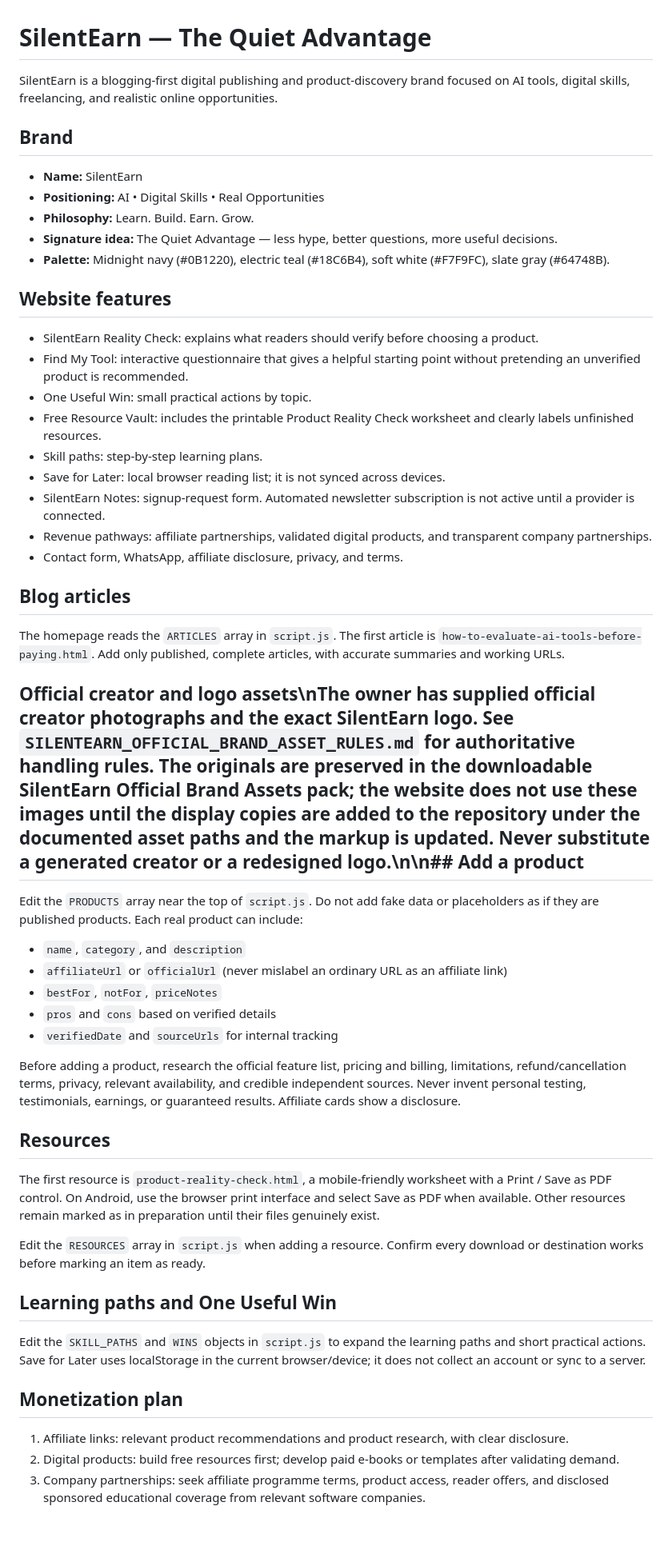
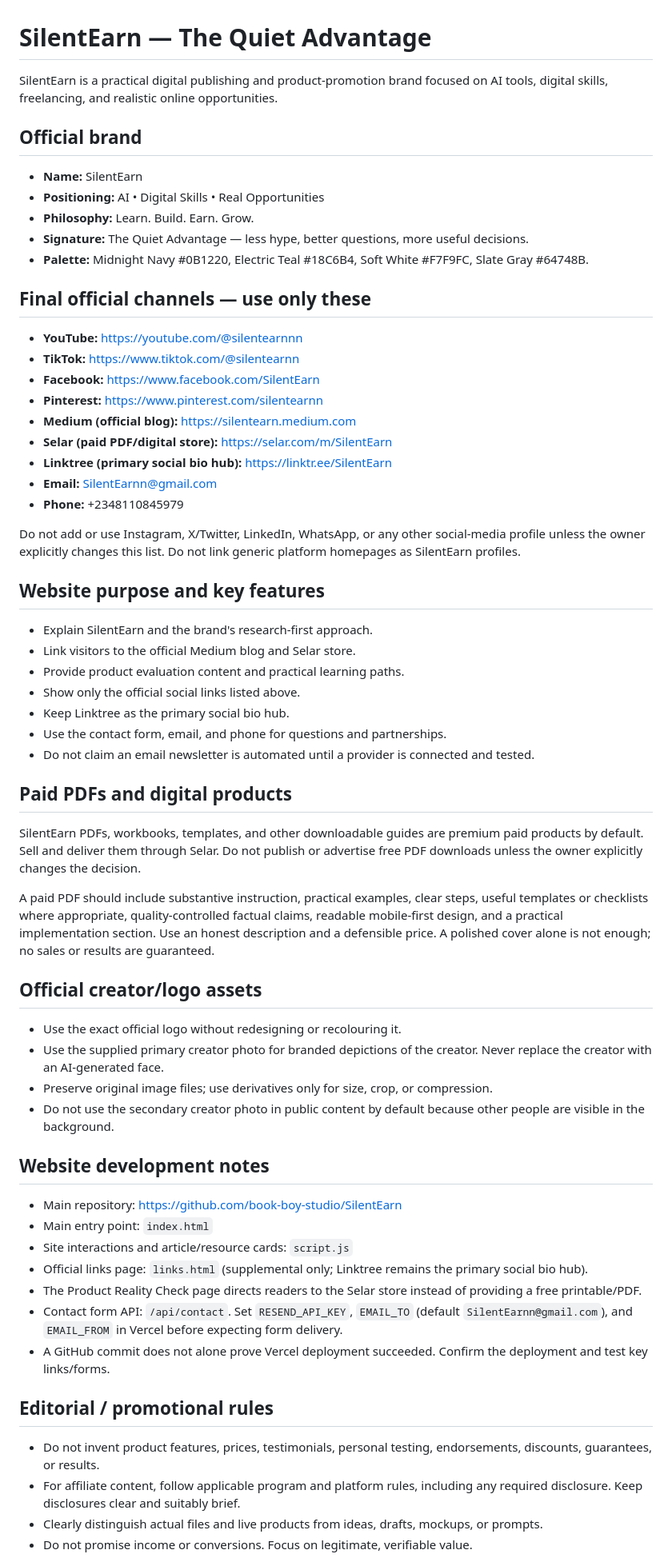
Before and after one commit to book-boy-studio/SilentEarn, a Markdown page: README.md, the part around one of its changes. Shown at 80% size. Rendered like a GitHub page; blank space fills up the shorter version.

Commit message:
Rebuild README around final SilentEarn channels and paid PDF store

```diff
--- a/README.md
+++ b/README.md
@@ -1,48 +1,59 @@
 # SilentEarn — The Quiet Advantage
 
-SilentEarn is a blogging-first digital publishing and product-discovery brand focused on AI tools, digital skills, freelancing, and realistic online opportunities.
+SilentEarn is a practical digital publishing and product-promotion brand focused on AI tools, digital skills, freelancing, and realistic online opportunities.
 
-## Brand
+## Official brand
 - **Name:** SilentEarn
 - **Positioning:** AI • Digital Skills • Real Opportunities
 - **Philosophy:** Learn. Build. Earn. Grow.
-- **Signature idea:** The Quiet Advantage — less hype, better questions, more useful decisions.
-- **Palette:** Midnight navy (#0B1220), electric teal (#18C6B4), soft white (#F7F9FC), slate gray (#64748B).
+- **Signature:** The Quiet Advantage — less hype, better questions, more useful decisions.
+- **Palette:** Midnight Navy #0B1220, Electric Teal #18C6B4, Soft White #F7F9FC, Slate Gray #64748B.
 
-## Website features
-- SilentEarn Reality Check: explains what readers should verify before choosing a product.
-- Find My Tool: interactive questionnaire that gives a helpful starting point without pretending an unverified product is recommended.
-- One Useful Win: small practical actions by topic.
-- Free Resource Vault: includes the printable Product Reality Check worksheet and clearly labels unfinished resources.
-- Skill paths: step-by-step learning plans.
-- Save for Later: local browser reading list; it is not synced across devices.
-- SilentEarn Notes: signup-request form. Automated newsletter subscription is not active until a provider is connected.
-- Revenue pathways: affiliate partnerships, validated digital products, and transparent company partnerships.
-- Contact form, WhatsApp, affiliate disclosure, privacy, and terms.
+## Final official channels — use only these
+- **YouTube:** https://youtube.com/@silentearnnn
+- **TikTok:** https://www.tiktok.com/@silentearnn
+- **Facebook:** https://www.facebook.com/SilentEarn
+- **Pinterest:** https://www.pinterest.com/silentearnn
+- **Medium (official blog):** https://silentearn.medium.com
+- **Selar (paid PDF/digital store):** https://selar.com/m/SilentEarn
+- **Linktree (primary social bio hub):** https://linktr.ee/SilentEarn
+- **Email:** SilentEarnn@gmail.com
+- **Phone:** +2348110845979
 
-## Blog articles
-The homepage reads the `ARTICLES` array in `script.js`. The first article is `how-to-evaluate-ai-tools-before-paying.html`. Add only published, complete articles, with accurate summaries and working URLs.
+Do not add or use Instagram, X/Twitter, LinkedIn, WhatsApp, or any other social-media profile unless the owner explicitly changes this list. Do not link generic platform homepages as SilentEarn profiles.
 
-## Official creator and logo assets\nThe owner has supplied official creator photographs and the exact SilentEarn logo. See `SILENTEARN_OFFICIAL_BRAND_ASSET_RULES.md` for authoritative handling rules. The originals are preserved in the downloadable SilentEarn Official Brand Assets pack; the website does not use these images until the display copies are added to the repository under the documented asset paths and the markup is updated. Never substitute a generated creator or a redesigned logo.\n\n## Add a product
-Edit the `PRODUCTS` array near the top of `script.js`. Do not add fake data or placeholders as if they are published products. Each real product can include:
-- `name`, `category`, and `description`
-- `affiliateUrl` or `officialUrl` (never mislabel an ordinary URL as an affiliate link)
-- `bestFor`, `notFor`, `priceNotes`
-- `pros` and `cons` based on verified details
-- `verifiedDate` and `sourceUrls` for internal tracking
+## Website purpose and key features
+- Explain SilentEarn and the brand's research-first approach.
+- Link visitors to the official Medium blog and Selar store.
+- Provide product evaluation content and practical learning paths.
+- Show only the official social links listed above.
+- Keep Linktree as the primary social bio hub.
+- Use the contact form, email, and phone for questions and partnerships.
+- Do not claim an email newsletter is automated until a provider is connected and tested.
 
-Before adding a product, research the official feature list, pricing and billing, limitations, refund/cancellation terms, privacy, relevant availability, and credible independent sources. Never invent personal testing, testimonials, earnings, or guaranteed results. Affiliate cards show a disclosure.
+## Paid PDFs and digital products
+SilentEarn PDFs, workbooks, templates, and other downloadable guides are premium paid products by default. Sell and deliver them through Selar. Do not publish or advertise free PDF downloads unless the owner explicitly changes the decision.
 
-## Resources
-The first resource is `product-reality-check.html`, a mobile-friendly worksheet with a Print / Save as PDF control. On Android, use the browser print interface and select Save as PDF when available. Other resources remain marked as in preparation until their files genuinely exist.
+A paid PDF should include substantive instruction, practical examples, clear steps, useful templates or checklists where appropriate, quality-controlled factual claims, readable mobile-first design, and a practical implementation section. Use an honest description and a defensible price. A polished cover alone is not enough; no sales or results are guaranteed.
 
-Edit the `RESOURCES` array in `script.js` when adding a resource. Confirm every download or destination works before marking an item as ready.
+## Official creator/logo assets
+- Use the exact official logo without redesigning or recolouring it.
+- Use the supplied primary creator photo for branded depictions of the creator. Never replace the creator with an AI-generated face.
+- Preserve original image files; use derivatives only for size, crop, or compression.
+- Do not use the secondary creator photo in public content by default because other people are visible in the background.
 
-## Learning paths and One Useful Win
-Edit the `SKILL_PATHS` and `WINS` objects in `script.js` to expand the learning paths and short practical actions. Save for Later uses localStorage in the current browser/device; it does not collect an account or sync to a server.
+## Website development notes
+- Main repository: https://github.com/book-boy-studio/SilentEarn
+- Main entry point: `index.html`
+- Site interactions and article/resource cards: `script.js`
+- Official links page: `links.html` (supplemental only; Linktree remains the primary social bio hub).
+- The Product Reality Check page directs readers to the Selar store instead of providing a free printable/PDF.
+- Contact form API: `/api/contact`. Set `RESEND_API_KEY`, `EMAIL_TO` (default `SilentEarnn@gmail.com`), and `EMAIL_FROM` in Vercel before expecting form delivery.
+- A GitHub commit does not alone prove Vercel deployment succeeded. Confirm the deployment and test key links/forms.
 
-## Monetization plan
-1. Affiliate links: relevant product recommendations and product research, with clear disclosure.
-2. Digital products: build free resources first; develop paid e-books or templates after validating demand.
-3. Company partnerships: seek affiliate programme terms, product access, reader offers, and disclosed sponsored educational coverage from relevant software companies.
+## Editorial / promotional rules
+- Do not invent product features, prices, testimonials, personal testing, endorsements, discounts, guarantees, or results.
+- For affiliate content, follow applicable program and platform rules, including any required disclosure. Keep disclosures clear and suitably brief.
+- Clearly distinguish actual files and live products from ideas, drafts, mockups, or prompts.
+- Do not promise income or conversions. Focus on legitimate, verifiable value.
 
```
Also changed, not shown: other parts of README.md (+6 -49 lines).
